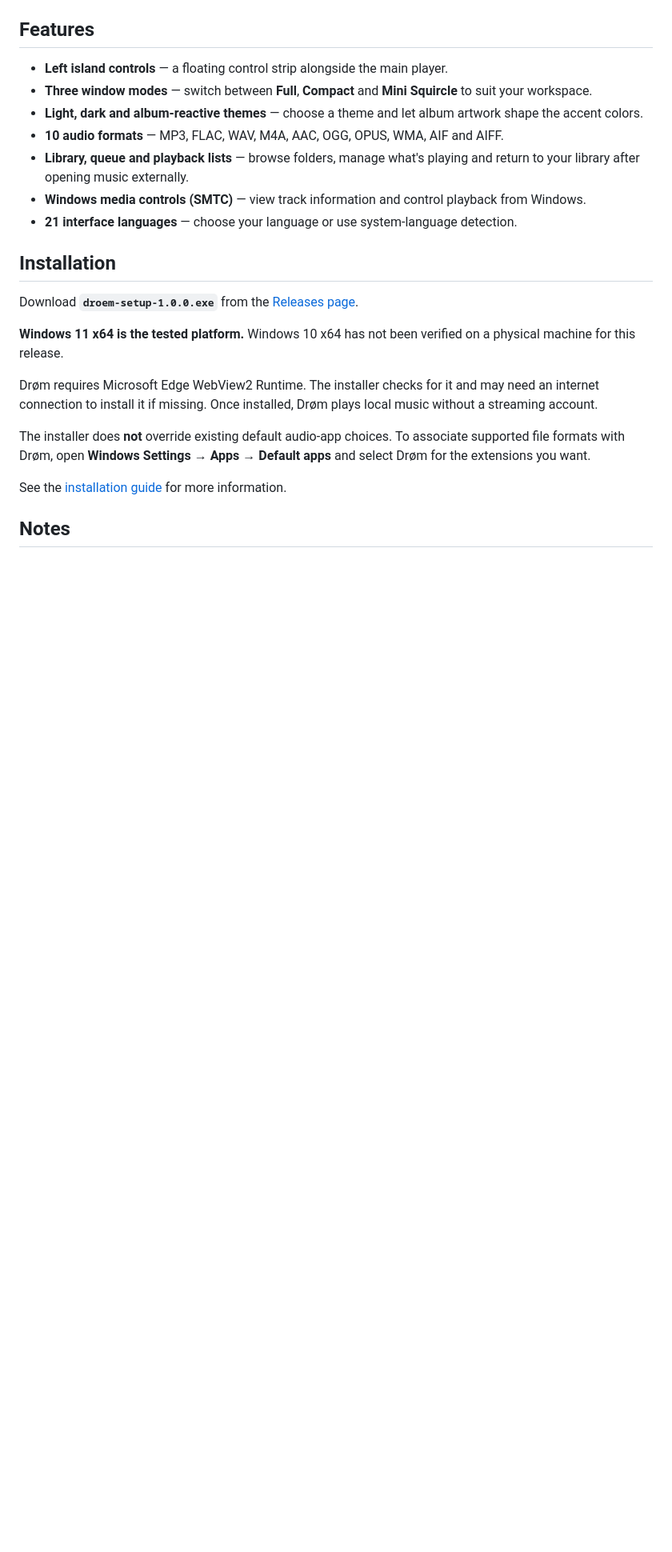
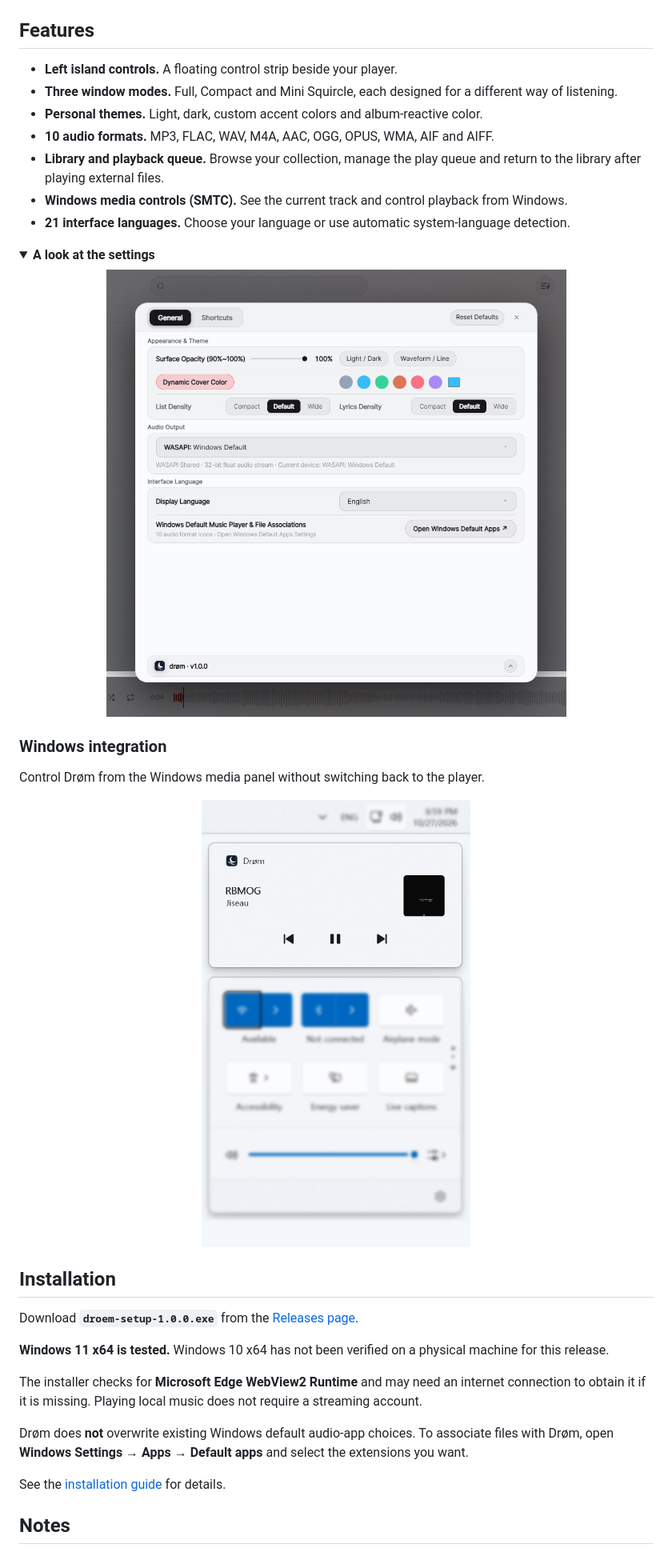
Before and after one commit to so1fr1d/droem, a Markdown page: README.md, the part around one of its changes. Shown at 80% size. Rendered like a GitHub page; folded sections open; blank space fills up the shorter version.

Commit message:
docs: showcase Drøm with final README visuals

```diff
--- a/README.md
+++ b/README.md
@@ -16,25 +39,42 @@ No streaming account required — your music stays local.
 
 ## Features
 
-- **Left island controls** — a floating control strip alongside the main player.
-- **Three window modes** — switch between **Full**, **Compact** and **Mini Squircle** to suit your workspace.
-- **Light, dark and album-reactive themes** — choose a theme and let album artwork shape the accent colors.
-- **10 audio formats** — MP3, FLAC, WAV, M4A, AAC, OGG, OPUS, WMA, AIF and AIFF.
-- **Library, queue and playback lists** — browse folders, manage what's playing and return to your library after opening music externally.
-- **Windows media controls (SMTC)** — view track information and control playback from Windows.
-- **21 interface languages** — choose your language or use system-language detection.
+- **Left island controls.** A floating control strip beside your player.
+- **Three window modes.** Full, Compact and Mini Squircle, each designed for a different way of listening.
+- **Personal themes.** Light, dark, custom accent colors and album-reactive color.
+- **10 audio formats.** MP3, FLAC, WAV, M4A, AAC, OGG, OPUS, WMA, AIF and AIFF.
+- **Library and playback queue.** Browse your collection, manage the play queue and return to the library after playing external files.
+- **Windows media controls (SMTC).** See the current track and control playback from Windows.
+- **21 interface languages.** Choose your language or use automatic system-language detection.
+
+<details>
+<summary><strong>A look at the settings</strong></summary>
+
+<p align="center">
+  <img src="assets/settings.jpg" alt="Drøm's settings: appearance, theme, audio output, interface language and Windows file associations" width="600">
+</p>
+
+</details>
+
+### Windows integration
+
+Control Drøm from the Windows media panel without switching back to the player.
+
+<p align="center">
+  <img src="assets/smtc-indicate.jpg" alt="Drøm track details and playback controls shown in the Windows 11 media panel" width="350">
+</p>
 
 ## Installation
 
 Download **`droem-setup-1.0.0.exe`** from the [Releases page](https://github.com/so1fr1d/droem/releases).
 
-**Windows 11 x64 is the tested platform.** Windows 10 x64 has not been verified on a physical machine for this release.
+**Windows 11 x64 is tested.** Windows 10 x64 has not been verified on a physical machine for this release.
 
-Drøm requires Microsoft Edge WebView2 Runtime. The installer checks for it and may need an internet connection to install it if missing. Once installed, Drøm plays local music without a streaming account.
+The installer checks for **Microsoft Edge WebView2 Runtime** and may need an internet connection to obtain it if it is missing. Playing local music does not require a streaming account.
 
-The installer does **not** override existing default audio-app choices. To associate supported file formats with Drøm, open **Windows Settings → Apps → Default apps** and select Drøm for the extensions you want.
+Drøm does **not** overwrite existing Windows default audio-app choices. To associate files with Drøm, open **Windows Settings → Apps → Default apps** and select the extensions you want.
 
-See the [installation guide](INSTALL_GUIDE.md) for more information.
+See the [installation guide](INSTALL_GUIDE.md) for details.
 
 ## Notes
 
```
Also changed, not shown: other parts of README.md (+35 -14 lines).
